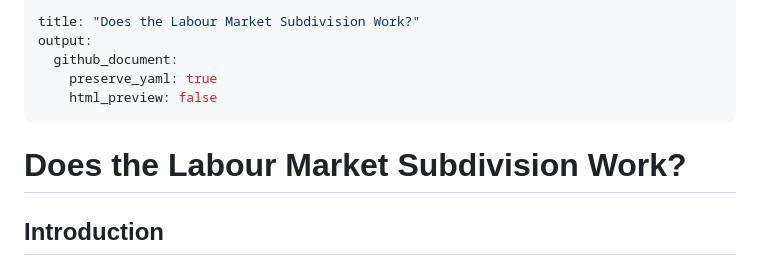
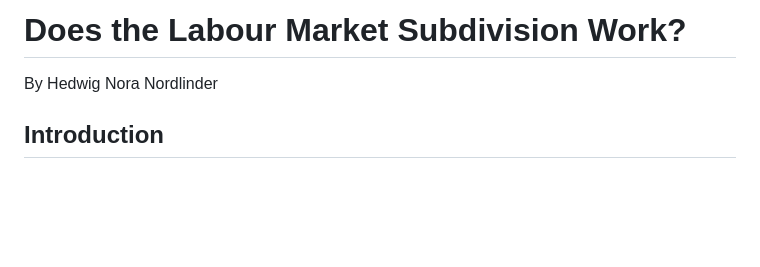
Before and after one commit to HedwigNordlinder/su-mt4007, a Markdown page: Project/main.md, the part around the change. Rendered like a GitHub page; blank space fills up the shorter version.

```diff
--- a/Project/main.md
+++ b/Project/main.md
@@ -1,14 +1,6 @@
----
-title: "Does the Labour Market Subdivision Work?"
-output:
-  github_document:
-    preserve_yaml: true
-    html_preview: false
----
+# Does the Labour Market Subdivision Work?
 
-Does the Labour Market Subdivision Work?
-================
-
+By Hedwig Nora Nordlinder
 ## Introduction
 
 The standard administrative subdivision of Sweden is Country -\> County
```
